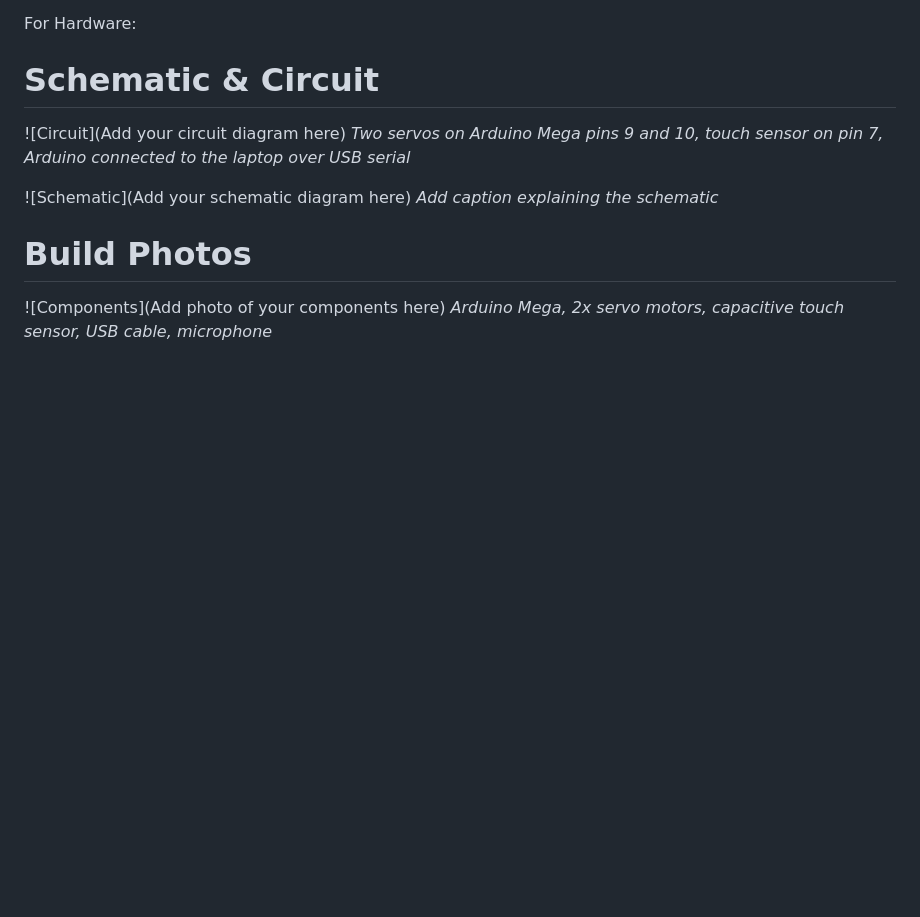
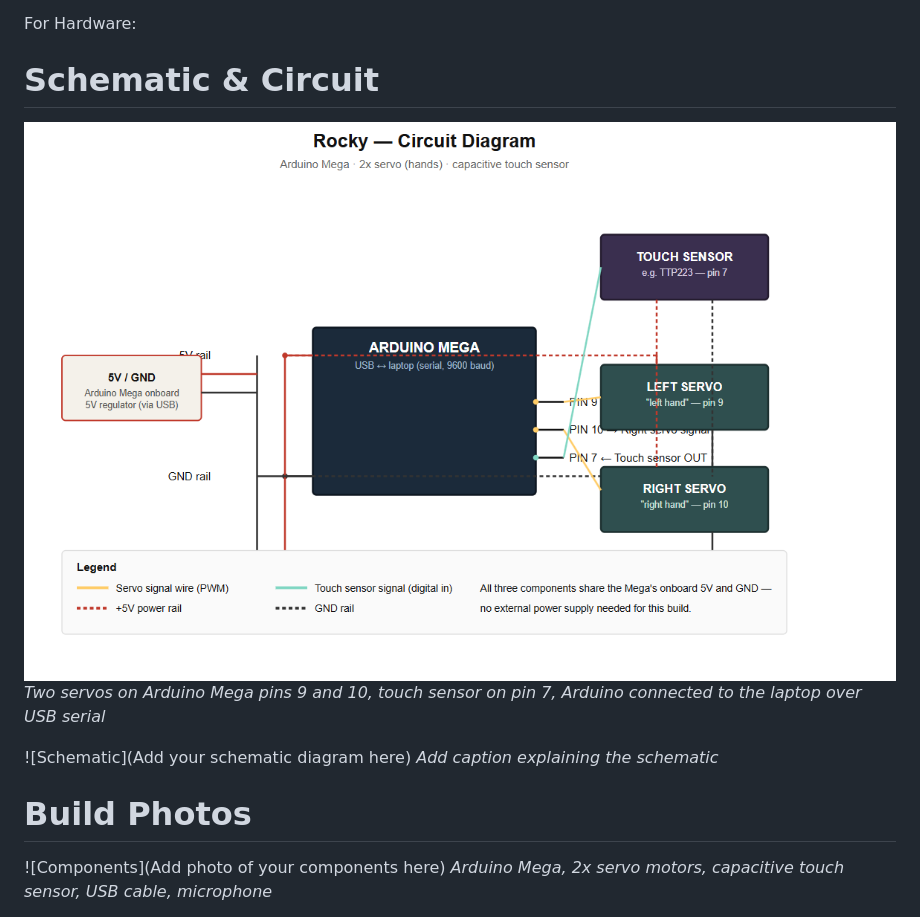
Before and after one commit to Haridev21/Useless_projects_3.0-, a Markdown page: README.md, the part around the change. Rendered like a GitHub page; blank space fills up the shorter version.

Commit message:
Update circuit and schematic image references in README
Updated image references for circuit and schematic diagrams.

```diff
--- a/README.md
+++ b/README.md
@@ -76,7 +76,7 @@ For Software:
 For Hardware:
 
 # Schematic & Circuit
-![Circuit](Add your circuit diagram here)
+![Circuit](digram.png)
 *Two servos on Arduino Mega pins 9 and 10, touch sensor on pin 7, Arduino connected to the laptop over USB serial*
 
 ![Schematic](Add your schematic diagram here)
```
